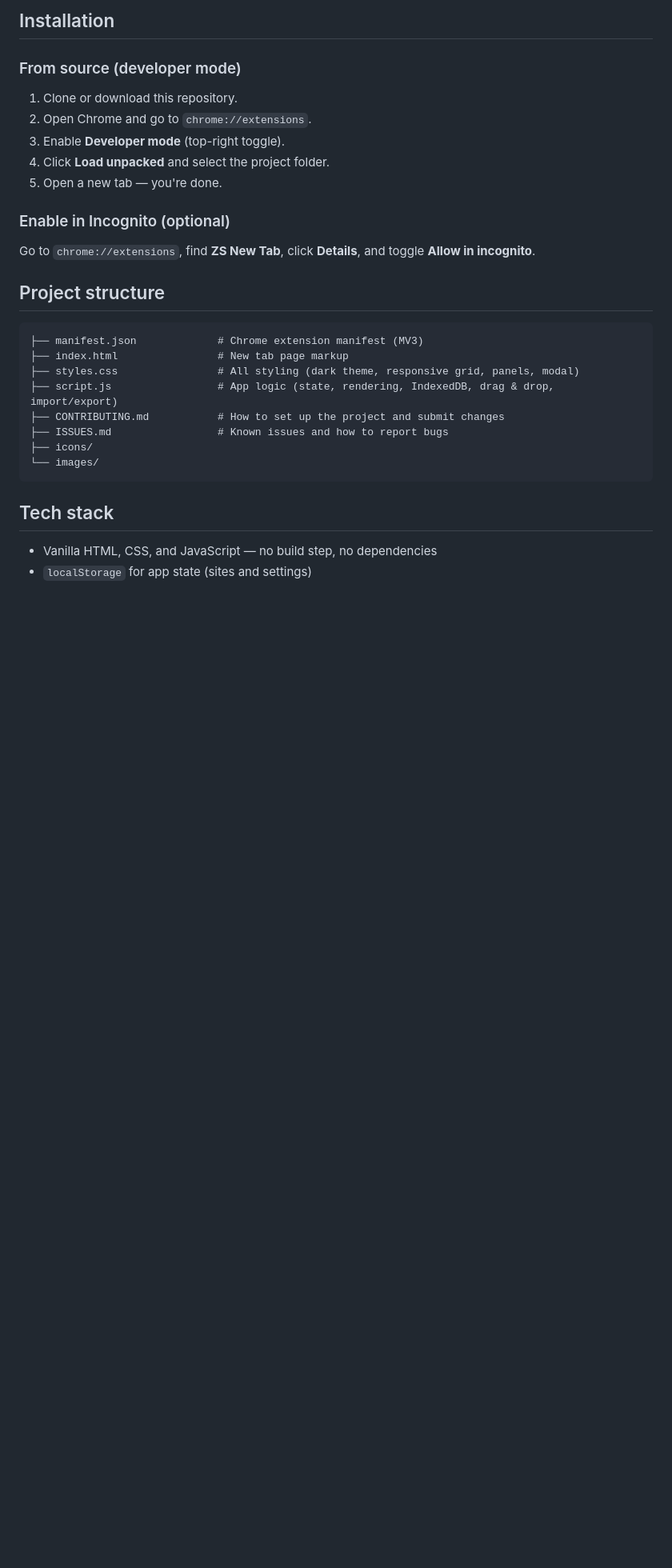
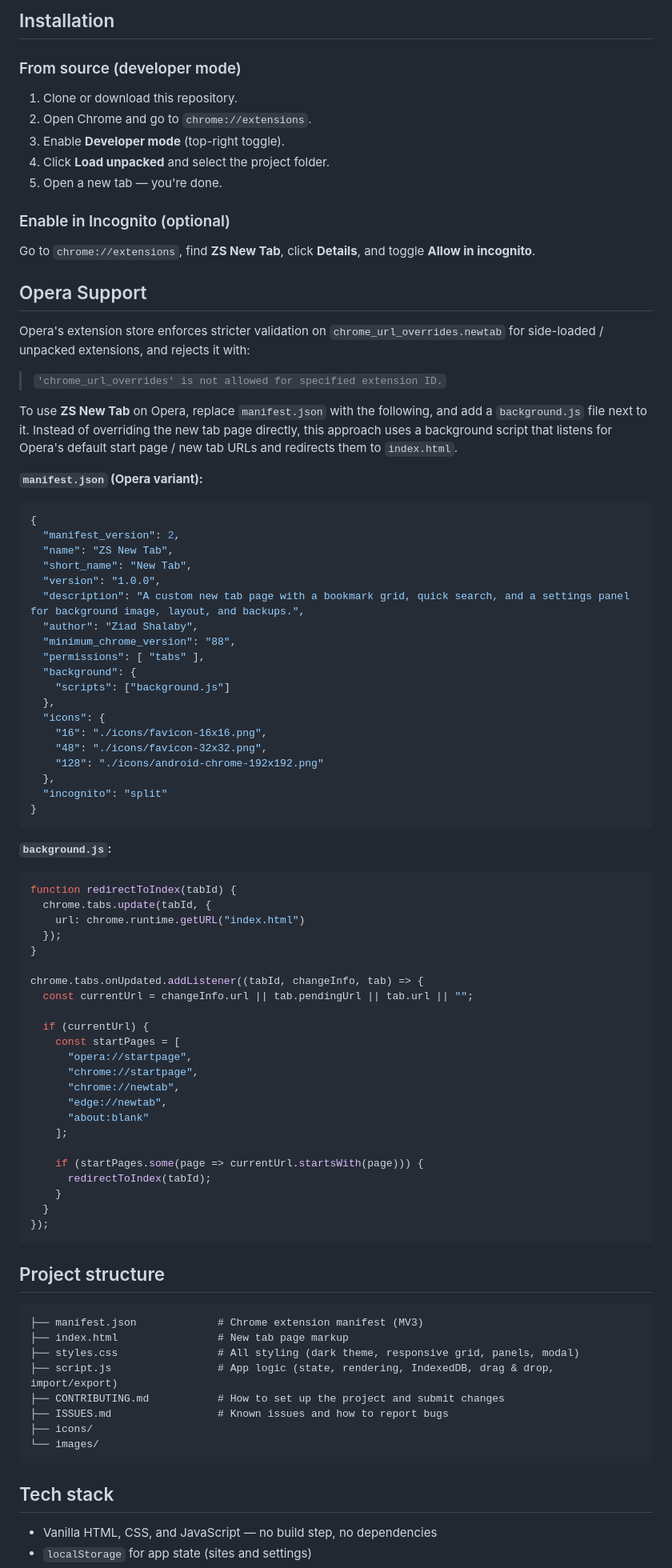
Before and after one commit to ziadshalaby00/ZS-New-Tab, a Markdown page: README.md, the part around the change. Shown at 80% size. Drawn GitHub-style; blank space fills up the shorter version.

Commit message:
Add Opera support instructions to README
Added instructions for using ZS New Tab extension in Opera, including modified manifest.json and background.js.

````diff
--- a/README.md
+++ b/README.md
@@ -48,6 +48,68 @@ Built on Manifest V3 (minimum Chrome 88), so it works on any Chromium-based brow
 ### Enable in Incognito (optional)
 
 Go to `chrome://extensions`, find **ZS New Tab**, click **Details**, and toggle **Allow in incognito**.
+
+## Opera Support
+
+Opera's extension store enforces stricter validation on `chrome_url_overrides.newtab` for
+side-loaded / unpacked extensions, and rejects it with:
+
+> `'chrome_url_overrides' is not allowed for specified extension ID.`
+
+To use **ZS New Tab** on Opera, replace `manifest.json` with the following, and add a
+`background.js` file next to it. Instead of overriding the new tab page directly, this
+approach uses a background script that listens for Opera's default start page / new tab
+URLs and redirects them to `index.html`.
+
+**`manifest.json` (Opera variant):**
+```json
+{
+  "manifest_version": 2,
+  "name": "ZS New Tab",
+  "short_name": "New Tab",
+  "version": "1.0.0",
+  "description": "A custom new tab page with a bookmark grid, quick search, and a settings panel for background image, layout, and backups.",
+  "author": "Ziad Shalaby",
+  "minimum_chrome_version": "88",
+  "permissions": [ "tabs" ],
+  "background": {
+    "scripts": ["background.js"]
+  },
+  "icons": {
+    "16": "./icons/favicon-16x16.png",
+    "48": "./icons/favicon-32x32.png",
+    "128": "./icons/android-chrome-192x192.png"
+  },
+  "incognito": "split"
+}
+```
+
+**`background.js`:**
+```javascript
+function redirectToIndex(tabId) {
+  chrome.tabs.update(tabId, {
+    url: chrome.runtime.getURL("index.html")
+  });
+}
+
+chrome.tabs.onUpdated.addListener((tabId, changeInfo, tab) => {
+  const currentUrl = changeInfo.url || tab.pendingUrl || tab.url || "";
+
+  if (currentUrl) {
+    const startPages = [
+      "opera://startpage",
+      "chrome://startpage",
+      "chrome://newtab",
+      "edge://newtab",
+      "about:blank"
+    ];
+
+    if (startPages.some(page => currentUrl.startsWith(page))) {
+      redirectToIndex(tabId);
+    }
+  }
+});
+```
 
 ## Project structure
 
````
